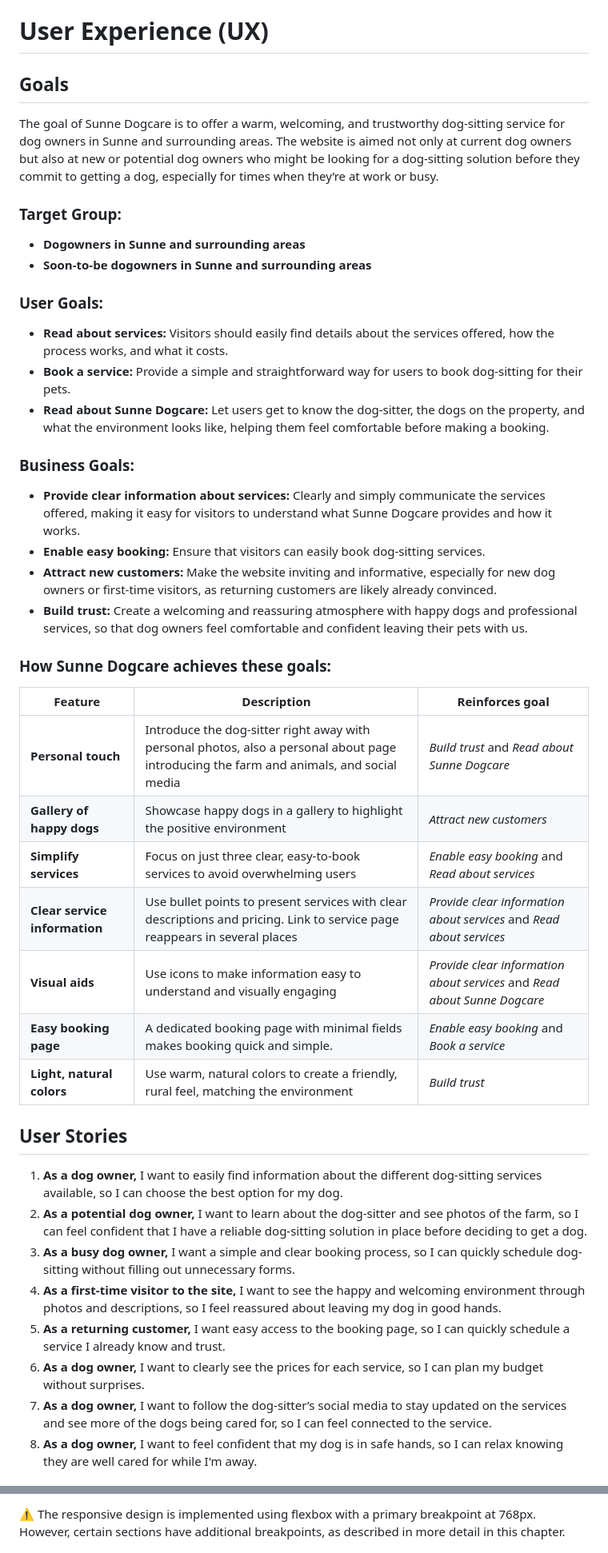
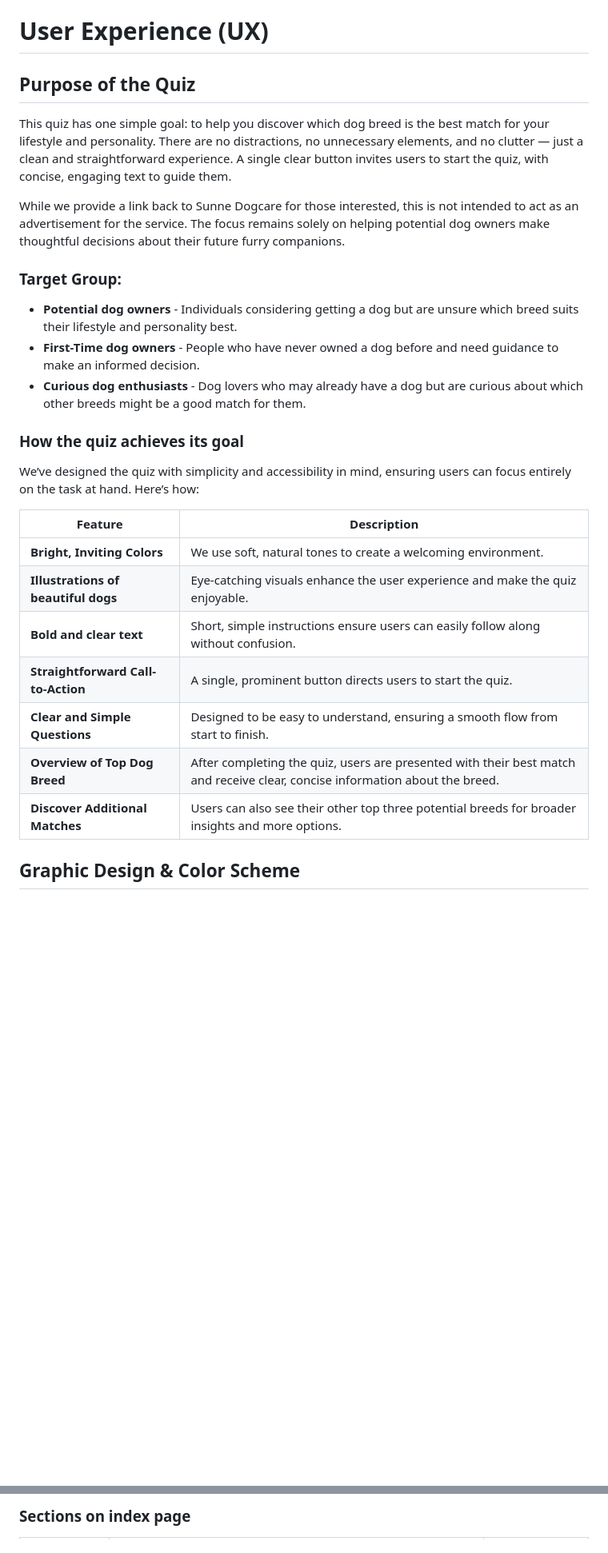
Before and after one commit to fridalannerstrom/my-dog-breed, a Markdown page: README.md, 2 parts joined by grey strips. Shown: that part at 80% size. GitHub-like rendering; blank space fills up the shorter version.

Commit message:
documentation: information about project, design mockups and key elements

```diff
--- a/README.md
+++ b/README.md
@@ -55,48 +54,31 @@ Sunne Dogcare is presented with a modern yet friendly aesthetic, focusing on tru
 
 # User Experience (UX)
 
-## Goals
+## Purpose of the Quiz
 
-The goal of Sunne Dogcare is to offer a warm, welcoming, and trustworthy dog-sitting service for dog owners in Sunne and surrounding areas. The website is aimed not only at current dog owners but also at new or potential dog owners who might be looking for a dog-sitting solution before they commit to getting a dog, especially for times when they’re at work or busy.
+This quiz has one simple goal: to help you discover which dog breed is the best match for your lifestyle and personality. There are no distractions, no unnecessary elements, and no clutter — just a clean and straightforward experience. A single clear button invites users to start the quiz, with concise, engaging text to guide them.
+
+While we provide a link back to Sunne Dogcare for those interested, this is not intended to act as an advertisement for the service. The focus remains solely on helping potential dog owners make thoughtful decisions about their future furry companions.
 
 ### Target Group:
 
-- **Dogowners in Sunne and surrounding areas**
-- **Soon-to-be dogowners in Sunne and surrounding areas**
+- **Potential dog owners** - Individuals considering getting a dog but are unsure which breed suits their lifestyle and personality best.
+- **First-Time dog owners** - People who have never owned a dog before and need guidance to make an informed decision.
+- **Curious dog enthusiasts** - Dog lovers who may already have a dog but are curious about which other breeds might be a good match for them.
 
-### User Goals:
+### How the quiz achieves its goal
+We’ve designed the quiz with simplicity and accessibility in mind, ensuring users can focus entirely on the task at hand. Here’s how:
 
-- **Read about services:**  Visitors should easily find details about the services offered, how the process works, and what it costs.
-- **Book a service:**  Provide a simple and straightforward way for users to book dog-sitting for their pets.
-- **Read about Sunne Dogcare:**  Let users get to know the dog-sitter, the dogs on the property, and what the environment looks like, helping them feel comfortable before making a booking.
-
-### Business Goals:
-
-- **Provide clear information about services:**  Clearly and simply communicate the services offered, making it easy for visitors to understand what Sunne Dogcare provides and how it works.
-- **Enable easy booking:**  Ensure that visitors can easily book dog-sitting services.
-- **Attract new customers:**  Make the website inviting and informative, especially for new dog owners or first-time visitors, as returning customers are likely already convinced.
-- **Build trust:** Create a welcoming and reassuring atmosphere with happy dogs and professional services, so that dog owners feel comfortable and confident leaving their pets with us.
-
-### How Sunne Dogcare achieves these goals:
-
-| Feature | Description | Reinforces goal |
-| ------- | ----------- | --------------- |
-| **Personal touch** | Introduce the dog-sitter right away with personal photos, also a personal about page introducing the farm and animals, and social media | *Build trust* and *Read about Sunne Dogcare* |
-| **Gallery of happy dogs** | Showcase happy dogs in a gallery to highlight the positive environment | *Attract new customers* |
-| **Simplify services** | Focus on just three clear, easy-to-book services to avoid overwhelming users | *Enable easy booking* and *Read about services* |
-| **Clear service information** | Use bullet points to present services with clear descriptions and pricing. Link to service page reappears in several places | *Provide clear information about services* and *Read about services* |
-| **Visual aids** | Use icons to make information easy to understand and visually engaging | *Provide clear information about services* and *Read about Sunne Dogcare* |
-| **Easy booking page** | A dedicated booking page with minimal fields makes booking quick and simple. | *Enable easy booking* and *Book a service* |
-| **Light, natural colors** | Use warm, natural colors to create a friendly, rural feel, matching the environment | *Build trust* |
+| Feature | Description |
+| ------- | ----------- |
+| **Bright, Inviting Colors** | We use soft, natural tones to create a welcoming environment. |
+| **Illustrations of beautiful dogs** | Eye-catching visuals enhance the user experience and make the quiz enjoyable. |
+| **Bold and clear text** | Short, simple instructions ensure users can easily follow along without confusion. |
+| **Straightforward Call-to-Action** | A single, prominent button directs users to start the quiz. |
+| **Clear and Simple Questions** | Designed to be easy to understand, ensuring a smooth flow from start to finish. |
+| **Overview of Top Dog Breed** | After completing the quiz, users are presented with their best match and receive clear, concise information about the breed. |
+| **Discover Additional Matches** | Users can also see their other top three potential breeds for broader insights and more options. |
 
 
-## User Stories
-1. **As a dog owner,** I want to easily find information about the different dog-sitting services available, so I can choose the best option for my dog.
-2. **As a potential dog owner,** I want to learn about the dog-sitter and see photos of the farm, so I can feel confident that I have a reliable dog-sitting solution in place before deciding to get a dog.
-3. **As a busy dog owner,** I want a simple and clear booking process, so I can quickly schedule dog-sitting without filling out unnecessary forms.
-4. **As a first-time visitor to the site,** I want to see the happy and welcoming environment through photos and descriptions, so I feel reassured about leaving my dog in good hands.
-5. **As a returning customer,** I want easy access to the booking page, so I can quickly schedule a service I already know and trust.
-6. **As a dog owner,** I want to clearly see the prices for each service, so I can plan my budget without surprises.
-7. **As a dog owner,** I want to follow the dog-sitter’s social media to stay updated on the services and see more of the dogs being cared for, so I can feel connected to the service.
-8. **As a dog owner,** I want to feel confident that my dog is in safe hands, so I can relax knowing they are well cared for while I'm away.
+## Graphic Design & Color Scheme
 
@@ -234,3 +161,3 @@ The website consists of a total of <strong>7 pages</strong> using one of three t
 
-⚠️ The responsive design is implemented using flexbox with a primary breakpoint at 768px. However, certain sections have additional breakpoints, as described in more detail in this chapter.
+### Sections on index page
 
```
Also changed, not shown: other parts of README.md (+74 -138 lines), assets/images/documentation/colors.png (added), assets/images/documentation/fonts.png (added), assets/images/documentation/heading-text-buttons.png (added), assets/images/documentation/icons.png (added), assets/images/documentation/illustrations.png (added), assets/images/documentation/responsive.png (added).
